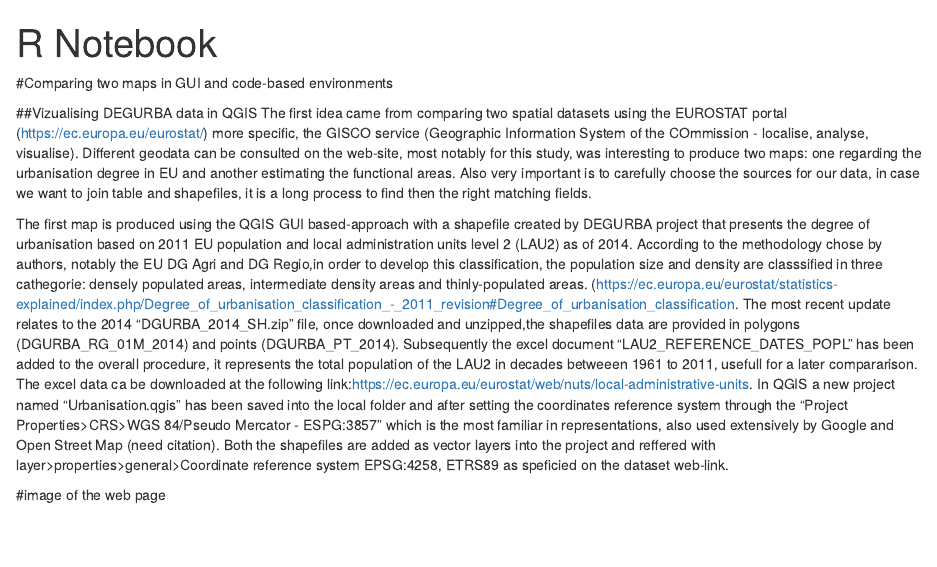
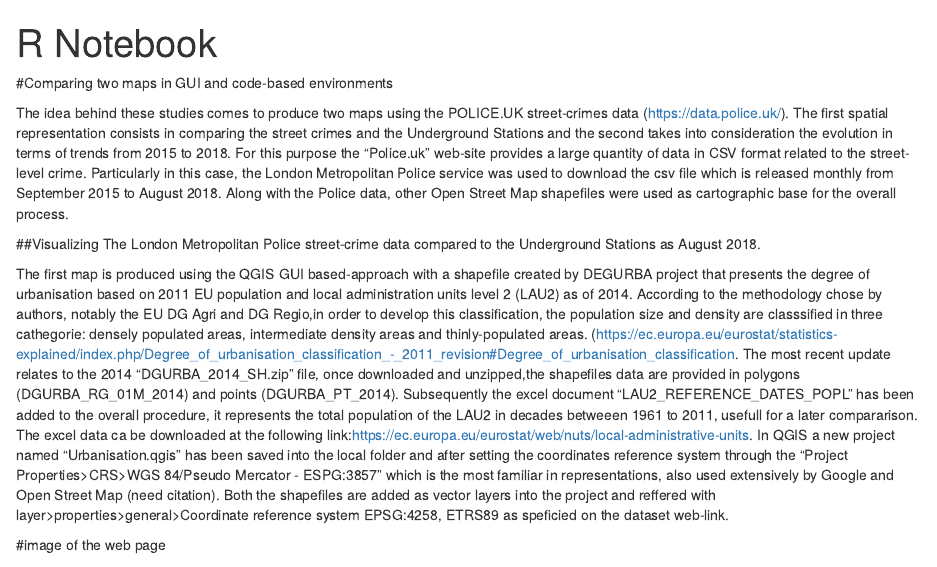
Before and after one commit to Bogdy12/AssessmentPart1, an R Markdown document (AssessmentPart1.Rmd): the page in a window 1100 px wide, from its top. Rendered offline with R 4.5, knitr and Pandoc, with nearby package versions; some code elsewhere in the file could not run offline.

Commit message:
Another idea_Police data

```diff
--- a/AssessmentPart1.Rmd
+++ b/AssessmentPart1.Rmd
@@ -8,9 +8,11 @@ output: html_notebook
 
 #Comparing two maps in GUI and code-based environments
 
-##Vizualising DEGURBA data in QGIS
-The first idea came from comparing two spatial datasets using the EUROSTAT portal (https://ec.europa.eu/eurostat/) more specific, the GISCO service (Geographic Information System of the COmmission - localise, analyse, visualise). Different geodata can be consulted on the web-site, most notably for this study, was interesting to produce two maps: one regarding the urbanisation degree in EU and another estimating the functional areas.
-Also very important is to carefully choose the sources for our data, in case we want to join table and shapefiles, it is a long process to find then the right matching fields.
+The idea behind these studies comes to produce two maps using the POLICE.UK street-crimes data (https://data.police.uk/). The first spatial representation consists in comparing the street crimes and the Underground Stations and the second takes into consideration the evolution in terms of trends from 2015 to 2018. For this purpose the “Police.uk” web-site provides a large quantity of data in CSV format related to the street-level crime. Particularly in this case, the London Metropolitan Police service was used to download the csv file which is released monthly from September 2015 to August 2018. Along with the Police data, other Open Street Map shapefiles were used as cartographic base for the overall process.
+
+
+##Visualizing The London Metropolitan Police street-crime data compared to the Underground Stations as August 2018.
+
 
 The first map is produced using the QGIS GUI based-approach with a shapefile created by DEGURBA project that presents the degree of urbanisation based on 2011 EU population and local administration units level 2 (LAU2) as of 2014.  According to the methodology chose by authors, notably the EU DG Agri and DG Regio,in order to develop this classification, the population size and density are classsified in three cathegorie: densely populated areas, intermediate density areas and thinly-populated areas.  (https://ec.europa.eu/eurostat/statistics-explained/index.php/Degree_of_urbanisation_classification_-_2011_revision#Degree_of_urbanisation_classification.
 The most recent update relates to the 2014 "DGURBA_2014_SH.zip" file, once downloaded and unzipped,the shapefiles data are provided in polygons (DGURBA_RG_01M_2014) and points (DGURBA_PT_2014).
```
